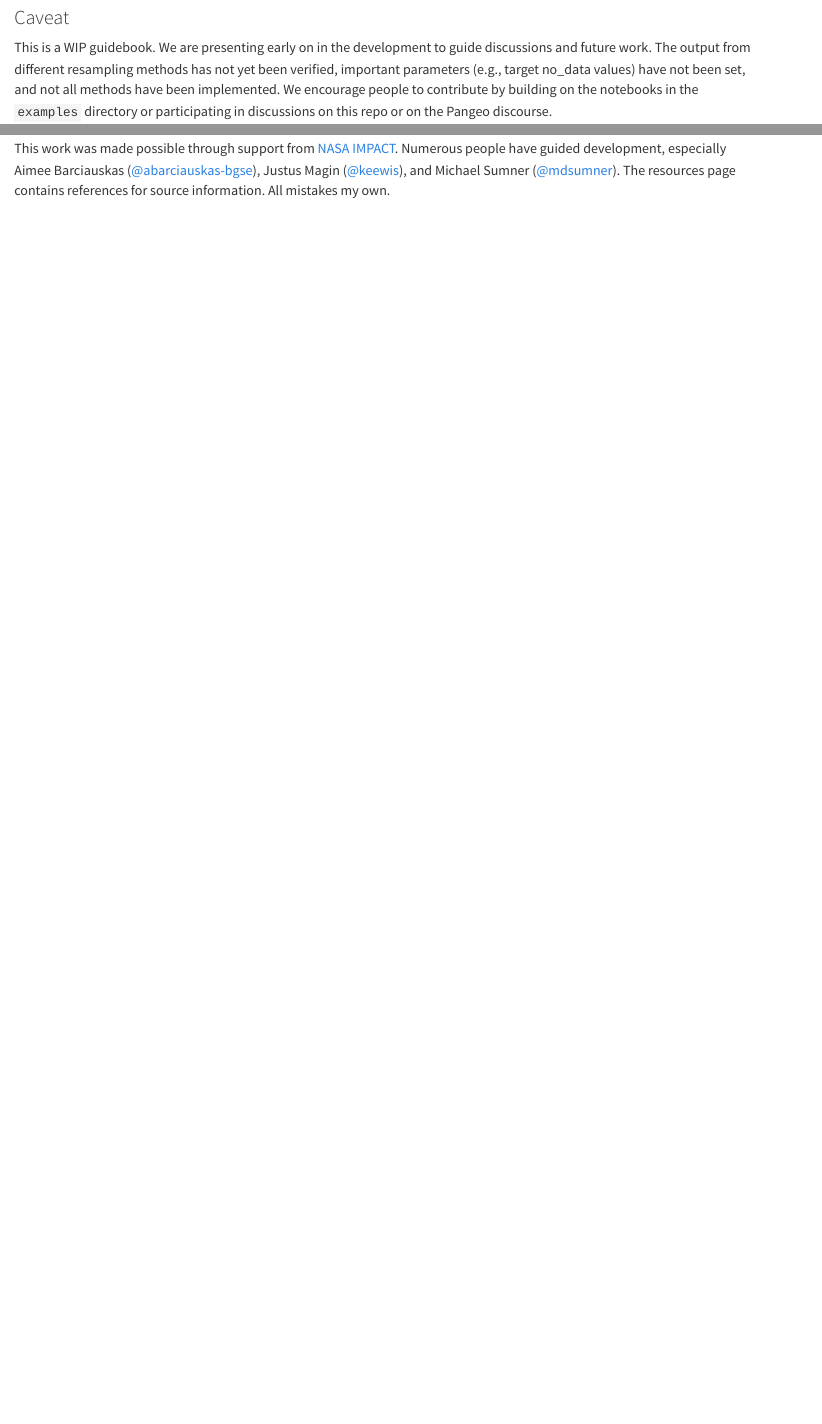
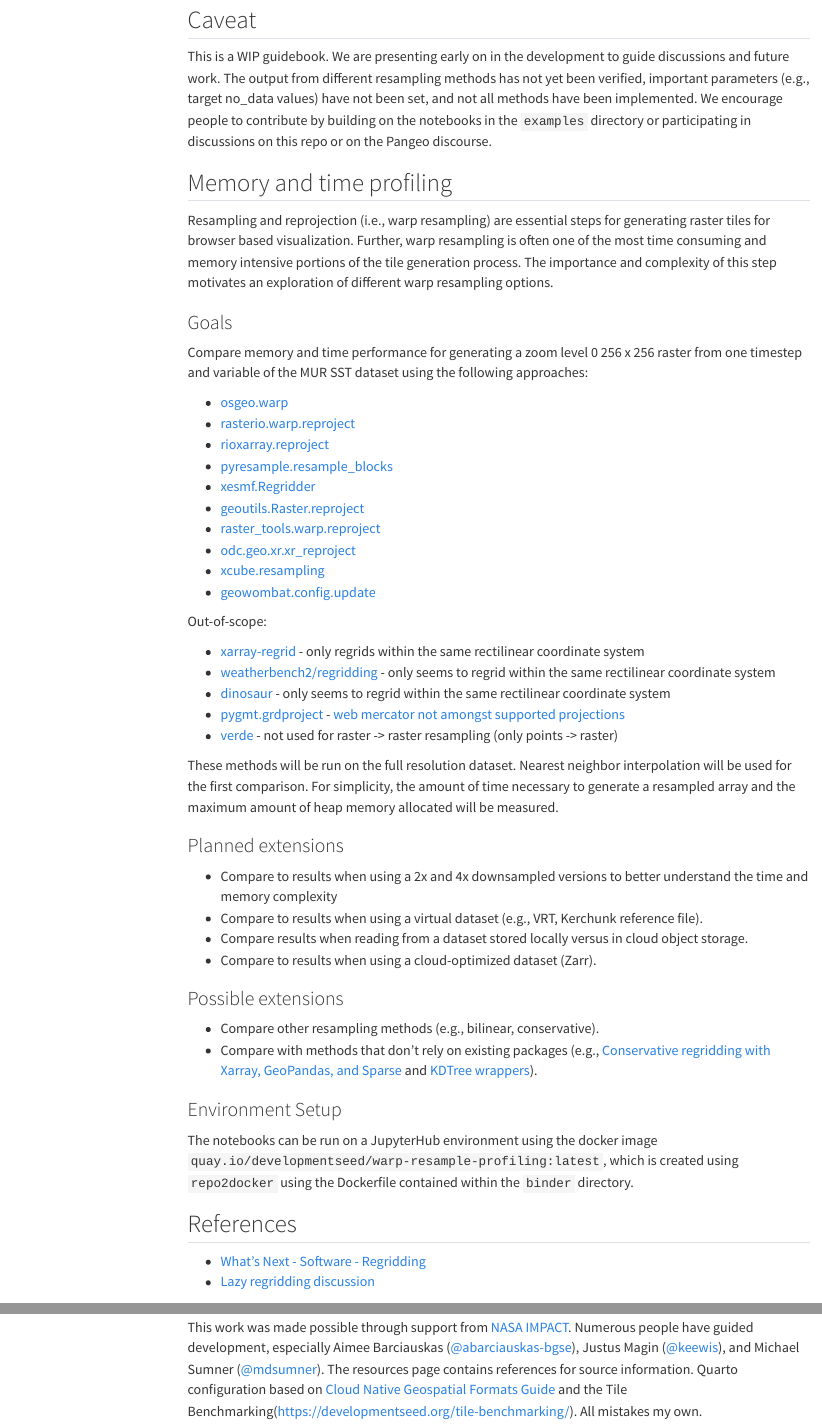
Before and after one commit to developmentseed/warp-resample-profiling, a Quarto document (index.qmd): the page in a window 1100 px wide, from 330 px down before the commit and from 250 px down after it, so that both start at the same text, and a second part further down, joined at a grey line. Rendered offline with R 4.5, knitr and Pandoc in place of Quarto, with nearby package versions; menus at the side of the page are left out.

Commit message:
Update welcome page

```diff
--- a/index.qmd
+++ b/index.qmd
@@ -1,16 +1,66 @@
-# Geospatial reprojection in Python (2024)
+---
+title: "Warp resampling"
+subtitle: "Geospatial reprojection in Python (2024)"
+---
 
 ## Overview
+
 This a work-in-progress guidebook on existing warp resampling / reprojection methods in Python, along with some memory and statistical wall-time profiling results.
+
+## Caveat
+
+This is a WIP guidebook. We are presenting early on in the development to guide discussions and future work. The output from different resampling methods has not yet been verified, important parameters (e.g., target no_data values) have not been set, and not all methods have been implemented. We encourage people to contribute by building on the notebooks in the `examples` directory or participating in discussions on this repo or on the Pangeo discourse.
+
+## Memory and time profiling
+
+Resampling and reprojection (i.e., warp resampling) are essential steps for generating raster tiles for browser based visualization. Further, warp resampling is often one of the most time consuming and memory intensive portions of the tile generation process. The importance and complexity of this step motivates an exploration of different warp resampling options.
+
+### Goals
+
+Compare memory and time performance for generating a zoom level 0 256 x 256 raster from one timestep and variable of the MUR SST dataset using the following approaches:
+
+- [osgeo.warp](https://gdal.org/en/latest/api/python/utilities.html#osgeo.gdal.Warp)
+- [rasterio.warp.reproject](https://rasterio.readthedocs.io/en/stable/api/rasterio.warp.html#rasterio.warp.reproject)
+- [rioxarray.reproject](https://corteva.github.io/rioxarray/html/rioxarray.html#rioxarray.raster_array.RasterArray.reproject)
+- [pyresample.resample_blocks](https://pyresample.readthedocs.io/en/stable/api/pyresample.html#pyresample.resampler.resample_blocks)
+- [xesmf.Regridder](https://xesmf.readthedocs.io/en/stable/user_api.html#xesmf.frontend.Regridder)
+- [geoutils.Raster.reproject](https://geoutils.readthedocs.io/en/stable/gen_modules/geoutils.Raster.reproject.html#geoutils.Raster.reproject)
+- [raster_tools.warp.reproject](https://um-rmrs.github.io/raster_tools/reference/generated/raster_tools.warp.reproject.html)
+- [odc.geo.xr.xr_reproject](https://odc-geo.readthedocs.io/en/latest/_api/odc.geo.xr.xr_reproject.html)
+- [xcube.resampling](https://xcube.readthedocs.io/en/latest/api.html#cube-resampling)
+- [geowombat.config.update](https://geowombat.readthedocs.io/en/latest/tutorial-crs.html#transforming-a-crs-on-the-fly)
+
+Out-of-scope:
+
+- [xarray-regrid](https://github.com/EXCITED-CO2/xarray-regrid/) - only regrids within the same rectilinear coordinate system
+- [weatherbench2/regridding](https://github.com/google-research/weatherbench2/blob/main/weatherbench2/regridding.py) - only seems to regrid within the same rectilinear coordinate system
+- [dinosaur](https://github.com/google-research/dinosaur/blob/67c686945a8e4dd24ab23bcee806ce69c8d4f853/dinosaur/horizontal_interpolation.py#L241) - only seems to regrid within the same rectilinear coordinate system
+- [pygmt.grdproject](https://www.pygmt.org/latest/api/generated/pygmt.grdproject.html#pygmt.grdproject) - [web mercator not amongst supported projections](https://www.pygmt.org/latest/projections/index.html)
+- [verde](https://www.fatiando.org/verde/latest/) - not used for raster -> raster resampling (only points -> raster)
+
+These methods will be run on the full resolution dataset. Nearest neighbor interpolation will be used for the first comparison. For simplicity, the amount of time necessary to generate a resampled array and the maximum amount of heap memory allocated will be measured.
+
+### Planned extensions
+
+- Compare to results when using a 2x and 4x downsampled versions to better understand the time and memory complexity
+- Compare to results when using a virtual dataset (e.g., VRT, Kerchunk reference file).
+- Compare results when reading from a dataset stored locally versus in cloud object storage.
+- Compare to results when using a cloud-optimized dataset (Zarr).
+
+### Possible extensions
+
+- Compare other resampling methods (e.g., bilinear, conservative).
+- Compare with methods that don't rely on existing packages (e.g., [Conservative regridding with Xarray, GeoPandas, and Sparse](https://discourse.pangeo.io/t/conservative-region-aggregation-with-xarray-geopandas-and-sparse/2715) and [KDTree wrappers](https://github.com/arctic-carbon/eddy-footprint/blob/46935785ced10f24263cd740f81b0aaf02d9bf33/eddy_footprint/spatial.py#L38-L45)).
 
 ### Environment Setup
 
 The notebooks can be run on a JupyterHub environment using the docker image `quay.io/developmentseed/warp-resample-profiling:latest`, which is created using `repo2docker` using the Dockerfile contained within the `binder` directory.
 
-### Caveat
+## References
 
-This is a WIP guidebook. We are presenting early on in the development to guide discussions and future work. The output from different resampling methods has not yet been verified, important parameters (e.g., target no_data values) have not been set, and not all methods have been implemented. We encourage people to contribute by building on the notebooks in the `examples` directory or participating in discussions on this repo or on the Pangeo discourse.
+- [What's Next - Software - Regridding](https://discourse.pangeo.io/t/whats-next-software-regridding/3896)
+- [Lazy regridding discussion](https://discourse.pangeo.io/t/can-a-reprojection-change-of-crs-operation-be-done-lazily-using-rioxarray/4468)
 
 ### Acknowledgements
 
-This work was made possible through support from [NASA IMPACT](https://impact.earthdata.nasa.gov/). Numerous people have guided development, especially Aimee Barciauskas ([@abarciauskas-bgse](https://github.com/abarciauskas-bgse)), Justus Magin ([@keewis](https://github.com/keewis)), and Michael Sumner ([@mdsumner](https://github.com/mdsumner)). The resources page contains references for source information. All mistakes my own.
+This work was made possible through support from [NASA IMPACT](https://impact.earthdata.nasa.gov/). Numerous people have guided development, especially Aimee Barciauskas ([@abarciauskas-bgse](https://github.com/abarciauskas-bgse)), Justus Magin ([@keewis](https://github.com/keewis)), and Michael Sumner ([@mdsumner](https://github.com/mdsumner)). The resources page contains references for source information. Quarto configuration based on [Cloud Native Geospatial Formats Guide](https://github.com/cloudnativegeo/cloud-optimized-geospatial-formats-guide) and the Tile Benchmarking(https://developmentseed.org/tile-benchmarking/). All mistakes my own.
```
